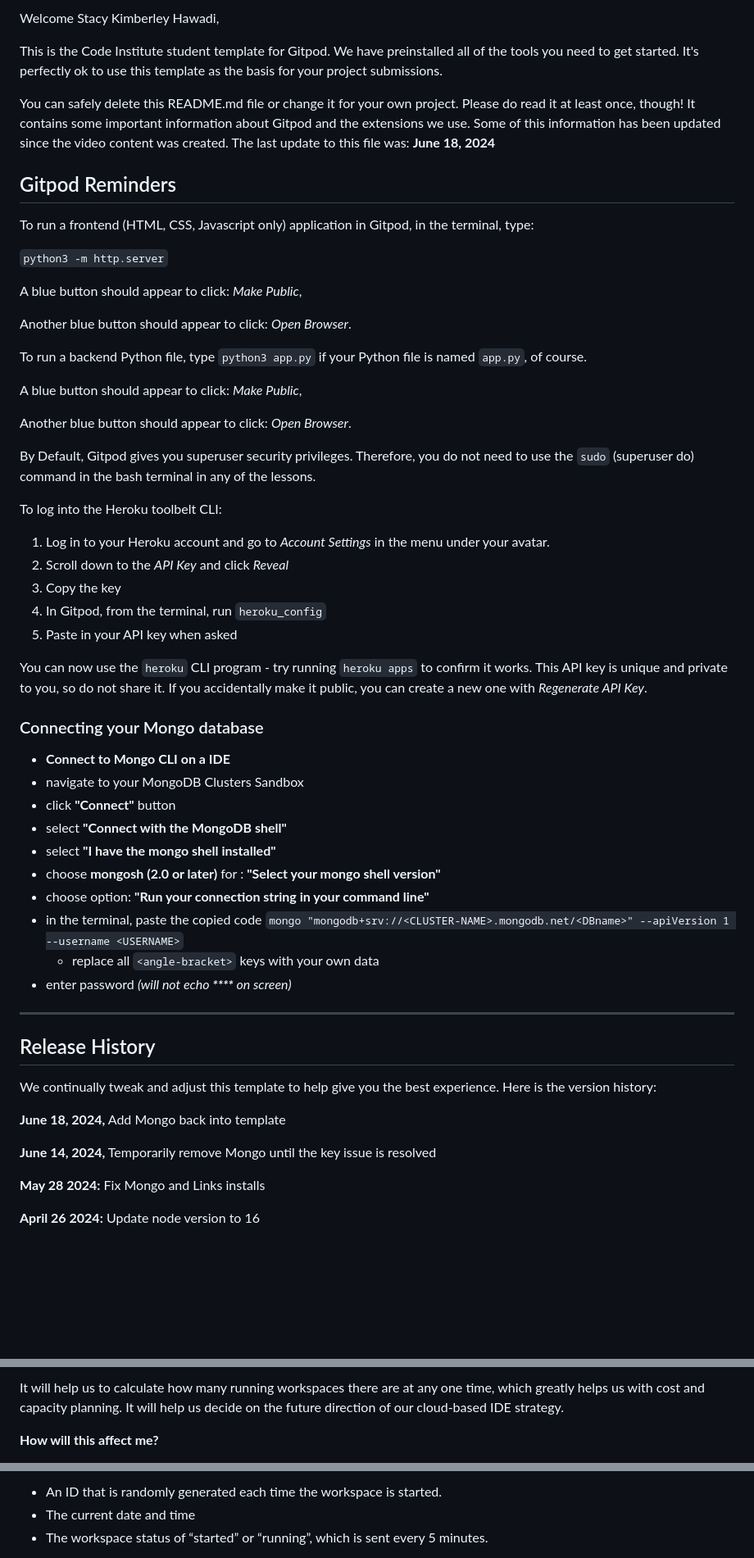
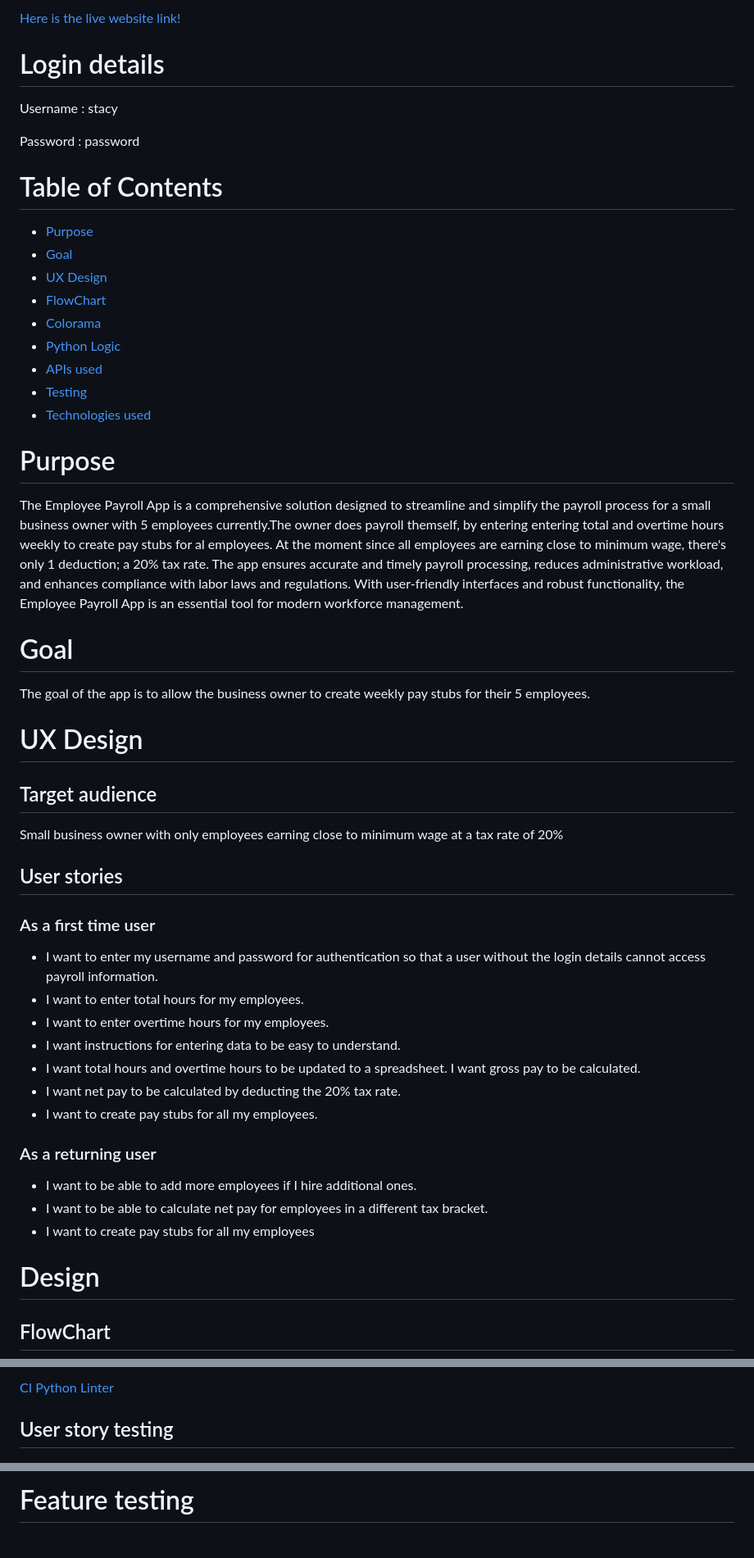
Before and after one commit to stacykimberley/momentum-fit, a Markdown page: README.md, 3 parts joined by grey strips. Shown: that part at 82% size. GitHub-like rendering; blank space fills up the shorter version.

```diff
--- a/README.md
+++ b/README.md
@@ -2,62 +3,62 @@
 
-Welcome Stacy Kimberley Hawadi,
+[Here is the live website link!](https://employee-payroll-e73ff1f1c097.herokuapp.com/)
 
-This is the Code Institute student template for Gitpod. We have preinstalled all of the tools you need to get started. It's perfectly ok to use this template as the basis for your project submissions.
 
-You can safely delete this README.md file or change it for your own project. Please do read it at least once, though! It contains some important information about Gitpod and the extensions we use. Some of this information has been updated since the video content was created. The last update to this file was: **June 18, 2024**
+# Login details
 
-## Gitpod Reminders
+Username : stacy
 
-To run a frontend (HTML, CSS, Javascript only) application in Gitpod, in the terminal, type:
+Password : password
 
-`python3 -m http.server`
+# Table of Contents
 
-A blue button should appear to click: _Make Public_,
+- [Purpose](#Purpose)
+- [Goal](#Goal)
+- [UX Design](#UX-Design)
+- [FlowChart](#FlowChart)
+- [Colorama](#Colorama)
+- [Python Logic](#Python-logic)
+- [APIs used](#APIs-used)
+- [Testing](#Testing)
+- [Technologies used](#Technologies-used)
 
-Another blue button should appear to click: _Open Browser_.
 
-To run a backend Python file, type `python3 app.py` if your Python file is named `app.py`, of course.
 
-A blue button should appear to click: _Make Public_,
 
-Another blue button should appear to click: _Open Browser_.
+# Purpose
 
-By Default, Gitpod gives you superuser security privileges. Therefore, you do not need to use the `sudo` (superuser do) command in the bash terminal in any of the lessons.
+The Employee Payroll App is a comprehensive solution designed to streamline and simplify the payroll process for a small business owner with 5 employees currently.The owner does payroll themself, by entering entering total and overtime hours weekly to create pay stubs for al employees. At the moment since all employees are earning close to minimum wage, there's only 1 deduction; a 20% tax rate. The app ensures accurate and timely payroll processing, reduces administrative workload, and enhances compliance with labor laws and regulations. With user-friendly interfaces and robust functionality, the Employee Payroll App is an essential tool for modern workforce management.
 
-To log into the Heroku toolbelt CLI:
+# Goal
 
-1. Log in to your Heroku account and go to *Account Settings* in the menu under your avatar.
-2. Scroll down to the *API Key* and click *Reveal*
-3. Copy the key
-4. In Gitpod, from the terminal, run `heroku_config`
-5. Paste in your API key when asked
+The goal of the app is to allow the business owner to create weekly pay stubs for their 5 employees.
 
-You can now use the `heroku` CLI program - try running `heroku apps` to confirm it works. This API key is unique and private to you, so do not share it. If you accidentally make it public, you can create a new one with _Regenerate API Key_.
+# UX Design
 
-### Connecting your Mongo database
+## Target audience
 
-- **Connect to Mongo CLI on a IDE**
-- navigate to your MongoDB Clusters Sandbox
-- click **"Connect"** button
-- select **"Connect with the MongoDB shell"**
-- select **"I have the mongo shell installed"**
-- choose **mongosh (2.0 or later)** for : **"Select your mongo shell version"**
-- choose option: **"Run your connection string in your command line"**
-- in the terminal, paste the copied code `mongo "mongodb+srv://<CLUSTER-NAME>.mongodb.net/<DBname>" --apiVersion 1 --username <USERNAME>`
-  - replace all `<angle-bracket>` keys with your own data
-- enter password _(will not echo **\*\*\*\*** on screen)_
+Small business owner with only employees earning close to minimum wage at a tax rate of 20%
 
-------
+## User stories
 
-## Release History
+### As a first time user
 
-We continually tweak and adjust this template to help give you the best experience. Here is the version history:
+- I want to enter my username and password for authentication so that a user without the login details cannot access payroll information.
+- I want to enter total hours for my employees.
+- I want to enter overtime hours for my employees.
+- I want instructions for entering data to be easy to understand.
+- I want total hours and overtime hours to be updated to a spreadsheet.
+I want gross pay to be calculated.
+- I want net pay to be calculated by deducting the 20% tax rate.
+- I want to create pay stubs for all my employees.
 
-**June 18, 2024,** Add Mongo back into template
+### As a returning user
 
-**June 14, 2024,** Temporarily remove Mongo until the key issue is resolved
+- I want to be able to add more employees if I hire additional ones.
+- I want to be able to calculate net pay for employees in a different tax bracket.
+- I want to create pay stubs for all my employees
 
-**May 28 2024:** Fix Mongo and Links installs
+# Design
 
-**April 26 2024:** Update node version to 16
+## FlowChart
 
@@ -99,5 +130,5 @@ We continually tweak and adjust this template to help give you the best experien
 
-It will help us to calculate how many running workspaces there are at any one time, which greatly helps us with cost and capacity planning. It will help us decide on the future direction of our cloud-based IDE strategy.
+[CI Python Linter](https://pep8ci.herokuapp.com/#)
 
-**How will this affect me?**
+## User story testing
 
@@ -105,5 +136,3 @@ For everyday usage of Gitpod, it doesn’t have any effect at all. The script on
 
-- An ID that is randomly generated each time the workspace is started.
-- The current date and time
-- The workspace status of “started” or “running”, which is sent every 5 minutes.
+# Feature testing
 
```
Also changed, not shown: other parts of README.md (+124 -33 lines).
